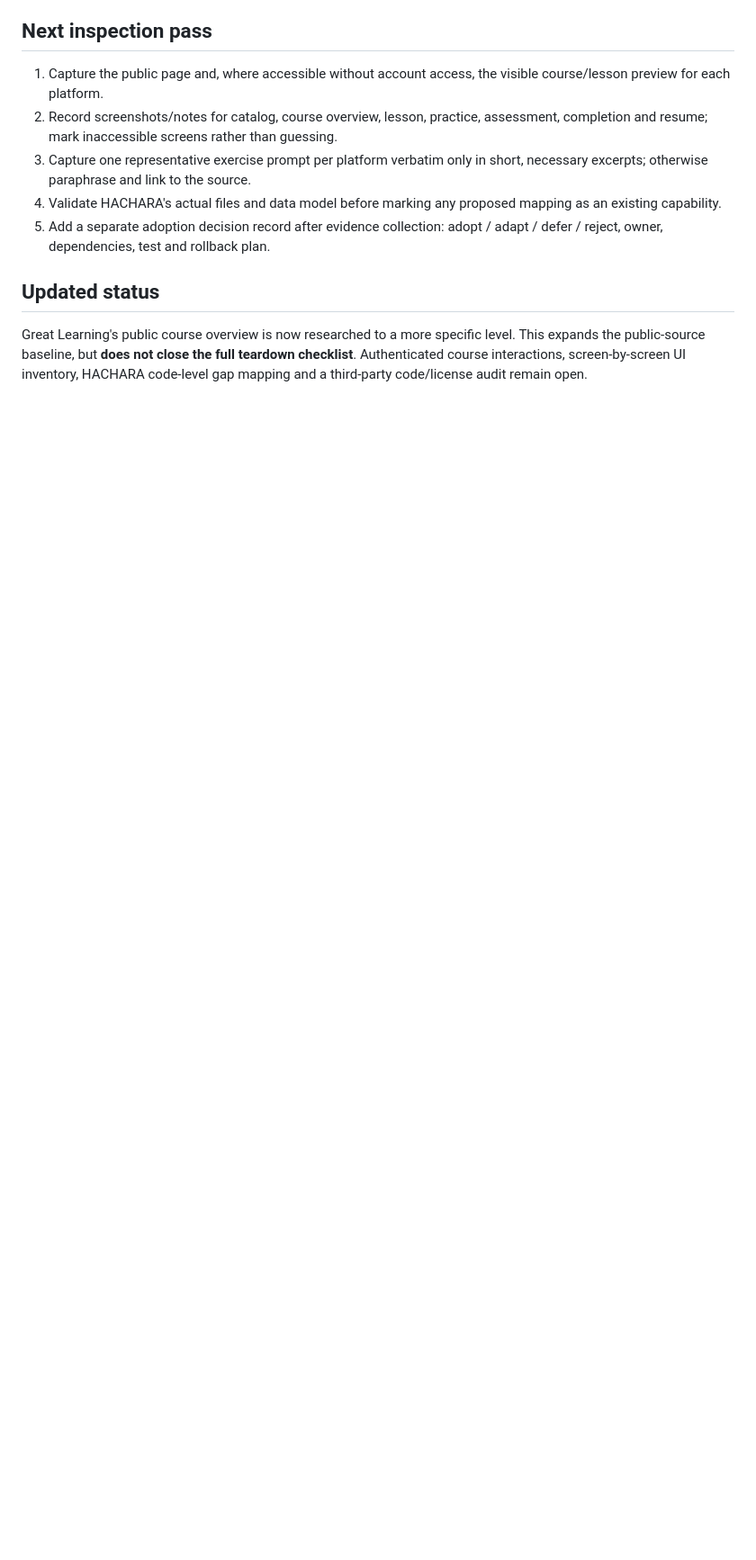
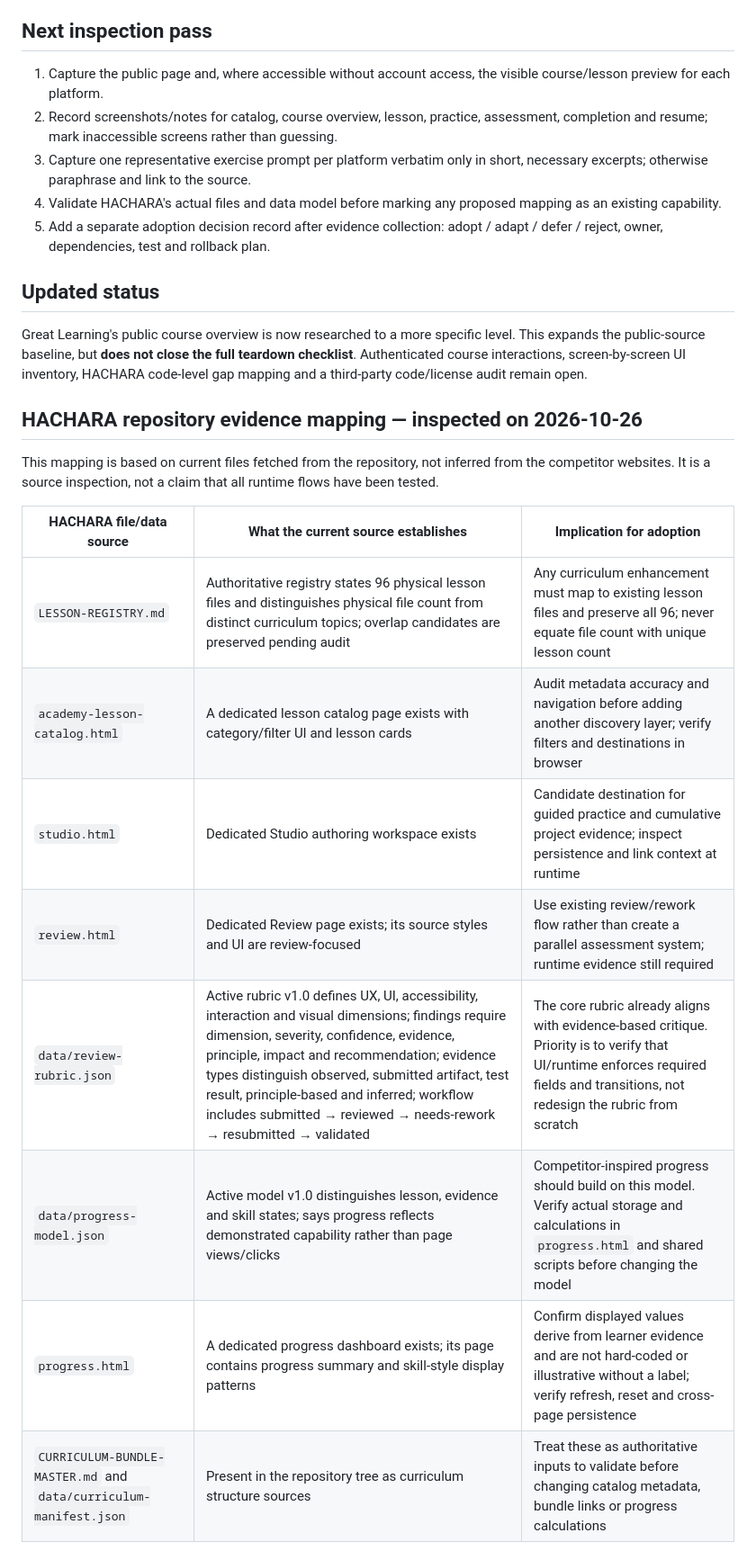
Before and after one commit to Haricharan-creator/UI-UX-Playground, a Markdown page: docs/COMPETITOR-TEARDOWN-AND-ADOPTION-REGISTER.md, the part around one of its changes. Shown at 90% size. Rendered like a GitHub page; blank space fills up the shorter version.

Commit message:
Map competitor findings to existing HACHARA architecture

```diff
--- a/docs/COMPETITOR-TEARDOWN-AND-ADOPTION-REGISTER.md
+++ b/docs/COMPETITOR-TEARDOWN-AND-ADOPTION-REGISTER.md
@@ -175,3 +175,19 @@ Before any third-party code is adopted, record repository/package, exact compone
 
 ## Updated status
 Great Learning's public course overview is now researched to a more specific level. This expands the public-source baseline, but **does not close the full teardown checklist**. Authenticated course interactions, screen-by-screen UI inventory, HACHARA code-level gap mapping and a third-party code/license audit remain open.
+
+
+## HACHARA repository evidence mapping — inspected on 2026-10-26
+This mapping is based on current files fetched from the repository, not inferred from the competitor websites. It is a source inspection, not a claim that all runtime flows have been tested.
+
+| HACHARA file/data source | What the current source establishes | Implication for adoption |
+|---|---|---|
+| `LESSON-REGISTRY.md` | Authoritative registry states 96 physical lesson files and distinguishes physical file count from distinct curriculum topics; overlap candidates are preserved pending audit | Any curriculum enhancement must map to existing lesson files and preserve all 96; never equate file count with unique lesson count |
+| `academy-lesson-catalog.html` | A dedicated lesson catalog page exists with category/filter UI and lesson cards | Audit metadata accuracy and navigation before adding another discovery layer; verify filters and destinations in browser |
+| `studio.html` | Dedicated Studio authoring workspace exists | Candidate destination for guided practice and cumulative project evidence; inspect persistence and link context at runtime |
+| `review.html` | Dedicated Review page exists; its source styles and UI are review-focused | Use existing review/rework flow rather than create a parallel assessment system; runtime evidence still required |
+| `data/review-rubric.json` | Active rubric v1.0 defines UX, UI, accessibility, interaction and visual dimensions; findings require dimension, severity, confidence, evidence, principle, impact and recommendation; evidence types distinguish observed, submitted artifact, test result, principle-based and inferred; workflow includes submitted → reviewed → needs-rework → resubmitted → validated | The core rubric already aligns with evidence-based critique. Priority is to verify that UI/runtime enforces required fields and transitions, not redesign the rubric from scratch |
+| `data/progress-model.json` | Active model v1.0 distinguishes lesson, evidence and skill states; says progress reflects demonstrated capability rather than page views/clicks | Competitor-inspired progress should build on this model. Verify actual storage and calculations in `progress.html` and shared scripts before changing the model |
+| `progress.html` | A dedicated progress dashboard exists; its page contains progress summary and skill-style display patterns | Confirm displayed values derive from learner evidence and are not hard-coded or illustrative without a label; verify refresh, reset and cross-page persistence |
+| `CURRICULUM-BUNDLE-MASTER.md` and `data/curriculum-manifest.json` | Present in the repository tree as curriculum structure sources | Treat these as authoritative inputs to validate before changing catalog metadata, bundle links or progress calculations |
+
```
Also changed, not shown: other parts of docs/COMPETITOR-TEARDOWN-AND-ADOPTION-REGISTER.md (+14 -0 lines).
